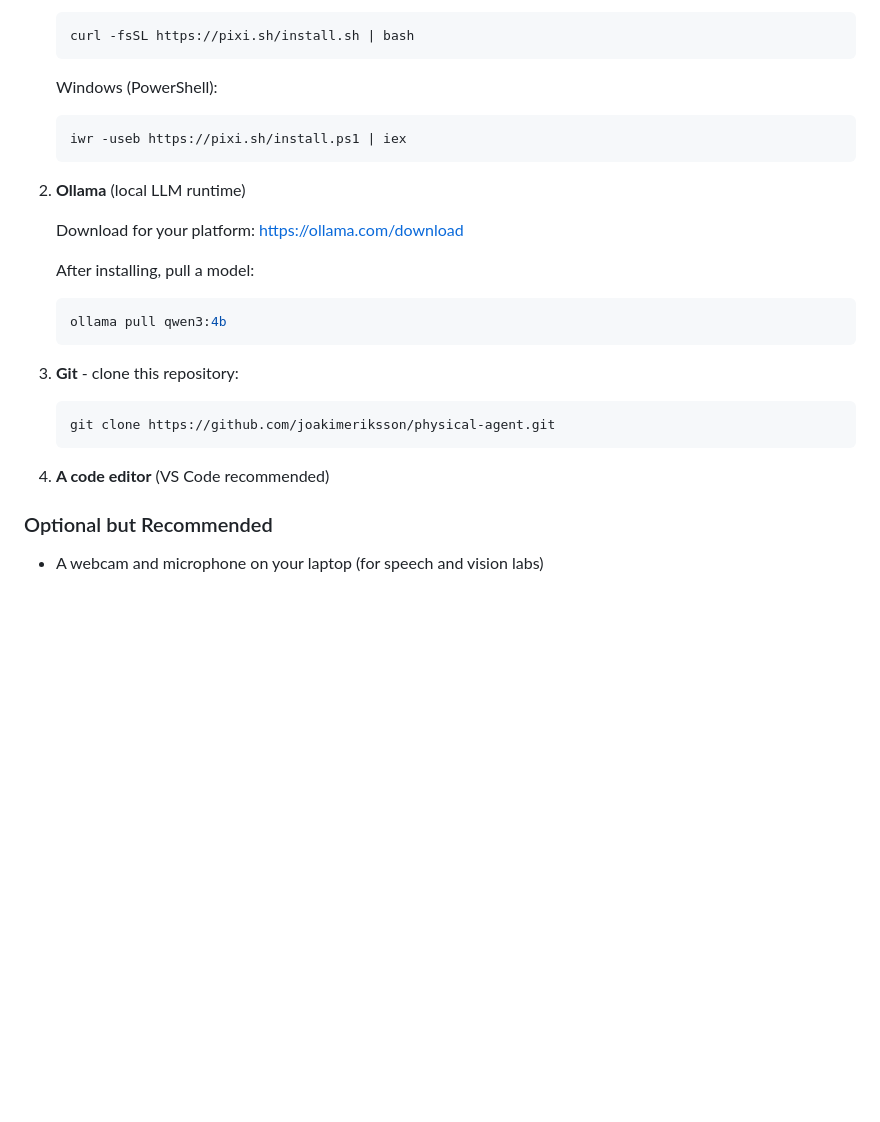
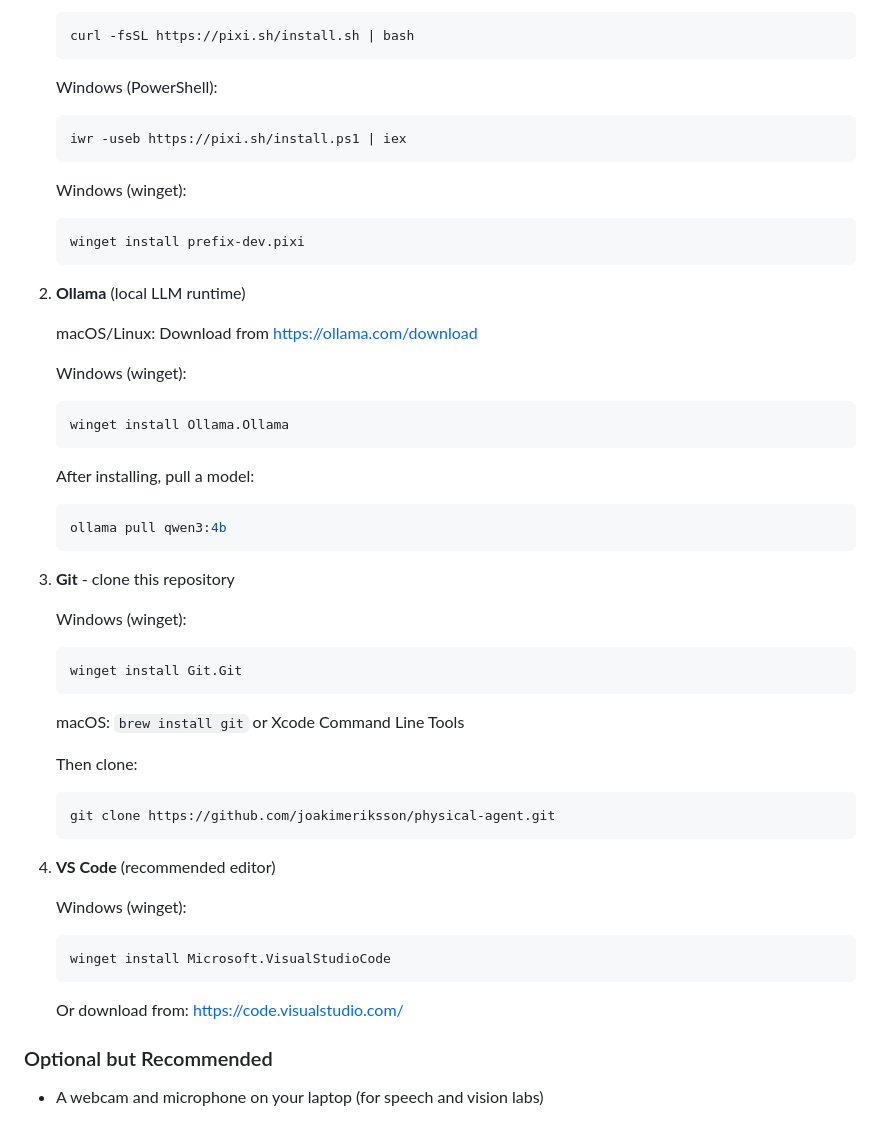
Before and after one commit to joakimeriksson/physical-agent, a Markdown page: README.md, the part around the change. GitHub-like rendering; blank space fills up the shorter version.

Commit message:
Add winget install instructions for Windows
- winget install prefix-dev.pixi
- winget install Ollama.Ollama

Co-Authored-By: Claude Opus 4.5 <noreply@anthropic.com>

````diff
--- a/README.md
+++ b/README.md
@@ -33,22 +33,45 @@ And yes, the robot will be handing out candy!
    ```powershell
    iwr -useb https://pixi.sh/install.ps1 | iex
    ```
+   Windows (winget):
+   ```powershell
+   winget install prefix-dev.pixi
+   ```
 
 2. **Ollama** (local LLM runtime)
 
-   Download for your platform: https://ollama.com/download
+   macOS/Linux: Download from https://ollama.com/download
+
+   Windows (winget):
+   ```powershell
+   winget install Ollama.Ollama
+   ```
 
    After installing, pull a model:
    ```bash
    ollama pull qwen3:4b
    ```
 
-3. **Git** - clone this repository:
+3. **Git** - clone this repository
+
+   Windows (winget):
+   ```powershell
+   winget install Git.Git
+   ```
+   macOS: `brew install git` or Xcode Command Line Tools
+
+   Then clone:
    ```bash
    git clone https://github.com/joakimeriksson/physical-agent.git
    ```
 
-4. **A code editor** (VS Code recommended)
+4. **VS Code** (recommended editor)
+
+   Windows (winget):
+   ```powershell
+   winget install Microsoft.VisualStudioCode
+   ```
+   Or download from: https://code.visualstudio.com/
 
 ### Optional but Recommended
 
````
